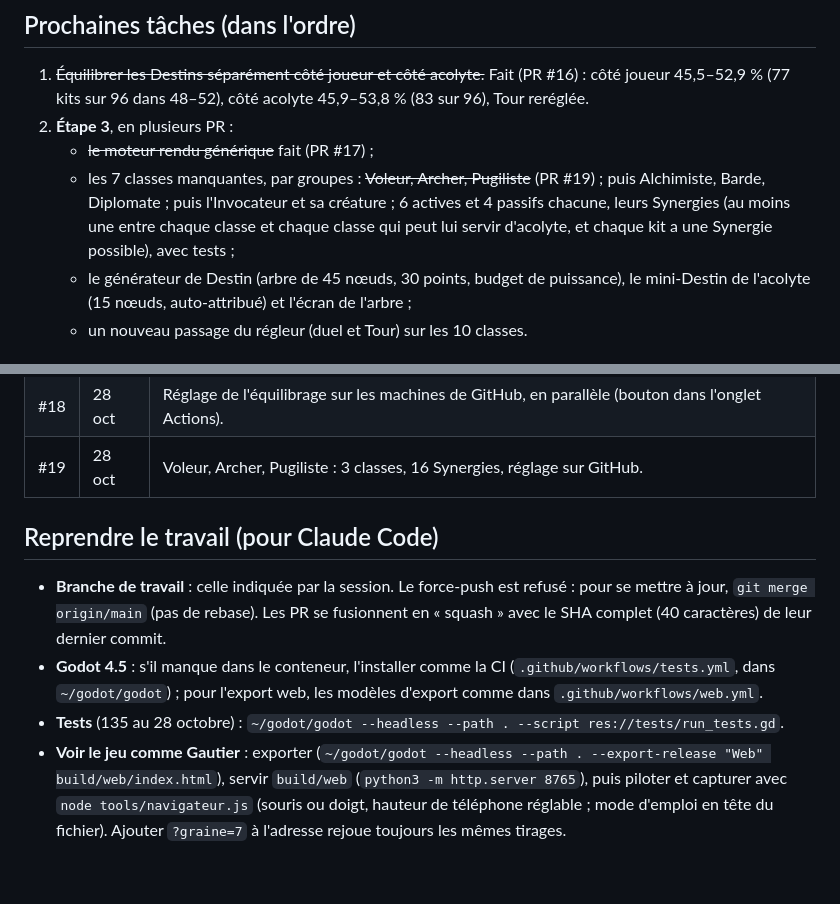
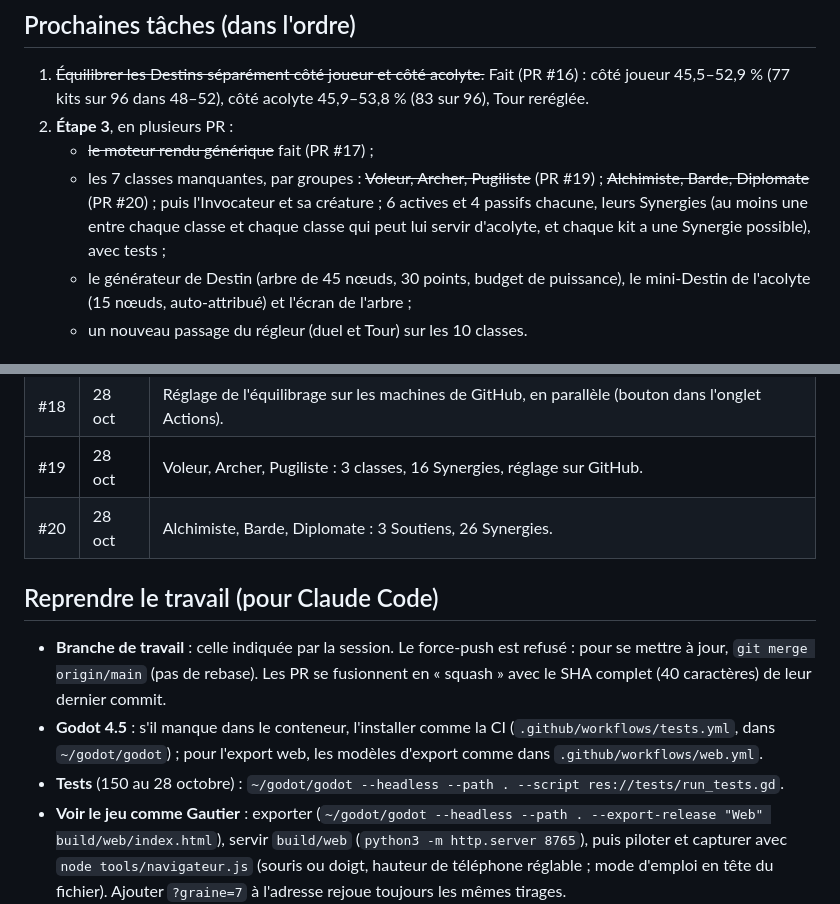
Before and after one commit to josalystest1-sudo/projet-arena, a Markdown page: docs/SUIVI.md, 2 parts joined by grey strips. Rendered like a GitHub page; blank space fills up the shorter version.

```diff
--- a/docs/SUIVI.md
+++ b/docs/SUIVI.md
@@ -31,7 +31,7 @@ Dernier retour : feu vert pour rééquilibrer les Destins puis attaquer l'étape
 1. ~~Équilibrer les Destins séparément côté joueur et côté acolyte.~~ Fait (PR #16) : côté joueur 45,5–52,9 % (77 kits sur 96 dans 48–52), côté acolyte 45,9–53,8 % (83 sur 96), Tour reréglée.
 2. **Étape 3**, en plusieurs PR :
    - ~~le moteur rendu générique~~ fait (PR #17) ;
-   - les 7 classes manquantes, par groupes : ~~Voleur, Archer, Pugiliste~~ (PR #19) ; puis Alchimiste, Barde, Diplomate ; puis l'Invocateur et sa créature ; 6 actives et 4 passifs chacune, leurs Synergies (au moins une entre chaque classe et chaque classe qui peut lui servir d'acolyte, et chaque kit a une Synergie possible), avec tests ;
+   - les 7 classes manquantes, par groupes : ~~Voleur, Archer, Pugiliste~~ (PR #19) ; ~~Alchimiste, Barde, Diplomate~~ (PR #20) ; puis l'Invocateur et sa créature ; 6 actives et 4 passifs chacune, leurs Synergies (au moins une entre chaque classe et chaque classe qui peut lui servir d'acolyte, et chaque kit a une Synergie possible), avec tests ;
    - le générateur de Destin (arbre de 45 nœuds, 30 points, budget de puissance), le mini-Destin de l'acolyte (15 nœuds, auto-attribué) et l'écran de l'arbre ;
    - un nouveau passage du régleur (duel et Tour) sur les 10 classes.
 
@@ -83,12 +83,13 @@ Dernier retour : feu vert pour rééquilibrer les Destins puis attaquer l'étape
 | #17 | 28 oct | Moteur générique (passifs par paramètres, états par drapeaux, Synergies en données) ; aucune règle ne change. |
 | #18 | 28 oct | Réglage de l'équilibrage sur les machines de GitHub, en parallèle (bouton dans l'onglet Actions). |
 | #19 | 28 oct | Voleur, Archer, Pugiliste : 3 classes, 16 Synergies, réglage sur GitHub. |
+| #20 | 28 oct | Alchimiste, Barde, Diplomate : 3 Soutiens, 26 Synergies. |
 
 ## Reprendre le travail (pour Claude Code)
 
 - **Branche de travail** : celle indiquée par la session. Le force-push est refusé : pour se mettre à jour, `git merge origin/main` (pas de rebase). Les PR se fusionnent en « squash » avec le SHA complet (40 caractères) de leur dernier commit.
 - **Godot 4.5** : s'il manque dans le conteneur, l'installer comme la CI (`.github/workflows/tests.yml`, dans `~/godot/godot`) ; pour l'export web, les modèles d'export comme dans `.github/workflows/web.yml`.
-- **Tests** (135 au 28 octobre) : `~/godot/godot --headless --path . --script res://tests/run_tests.gd`.
+- **Tests** (150 au 28 octobre) : `~/godot/godot --headless --path . --script res://tests/run_tests.gd`.
 - **Voir le jeu comme Gautier** : exporter (`~/godot/godot --headless --path . --export-release "Web" build/web/index.html`), servir `build/web` (`python3 -m http.server 8765`), puis piloter et capturer avec `node tools/navigateur.js` (souris ou doigt, hauteur de téléphone réglable ; mode d'emploi en tête du fichier). Ajouter `?graine=7` à l'adresse rejoue toujours les mêmes tirages.
 - **Équilibrage** : de préférence sur GitHub (onglet Actions → « Réglage de l'équilibrage », choisir la branche de départ ; à la fin, une branche `reglage-<numéro>` porte les données réglées et le résumé du run donne le rapport). En local, commandes dans le `README.md` ; faire tourner le régleur dans une copie (`git worktree`), puis recopier `data/`. Pour arrêter un processus, éviter `pkill -f` (il se tue lui-même) : passer par `ps aux | grep "[n]om"`.
 - **Chaque retour de Gautier** : l'ajouter au tableau « Retours » ci-dessus ; chaque choix fait sans le GDD : une ligne dans `CLAUDE.md`.
```
Also changed, not shown: CLAUDE.md (+7 -0 lines).
